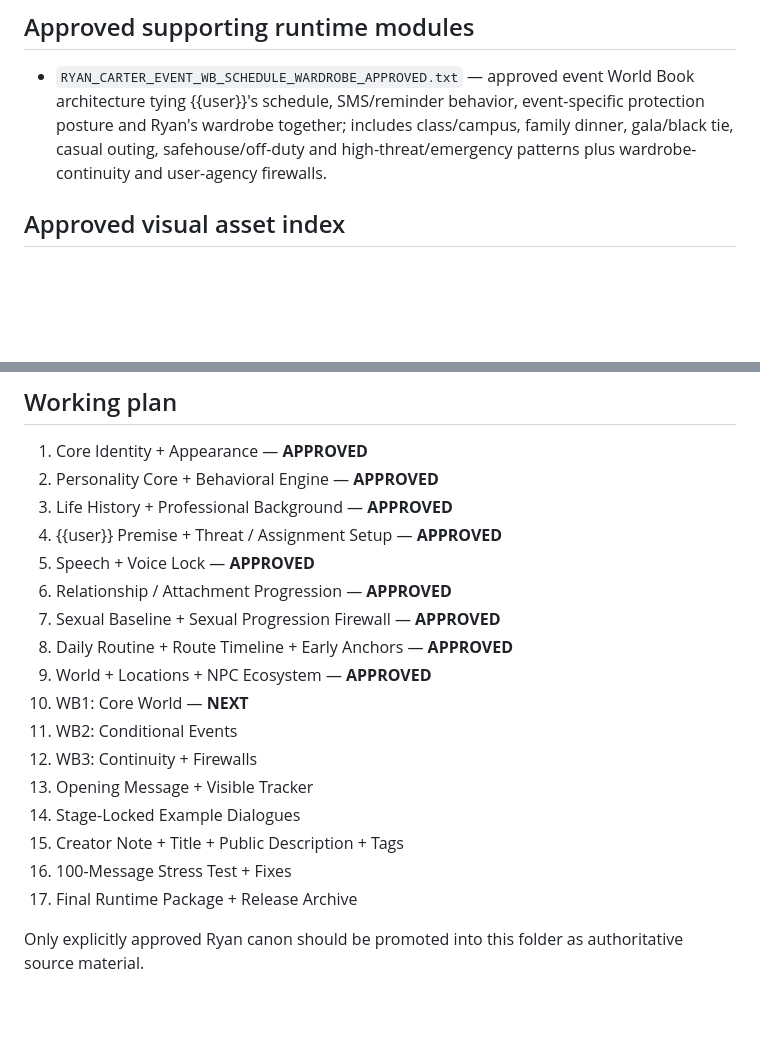
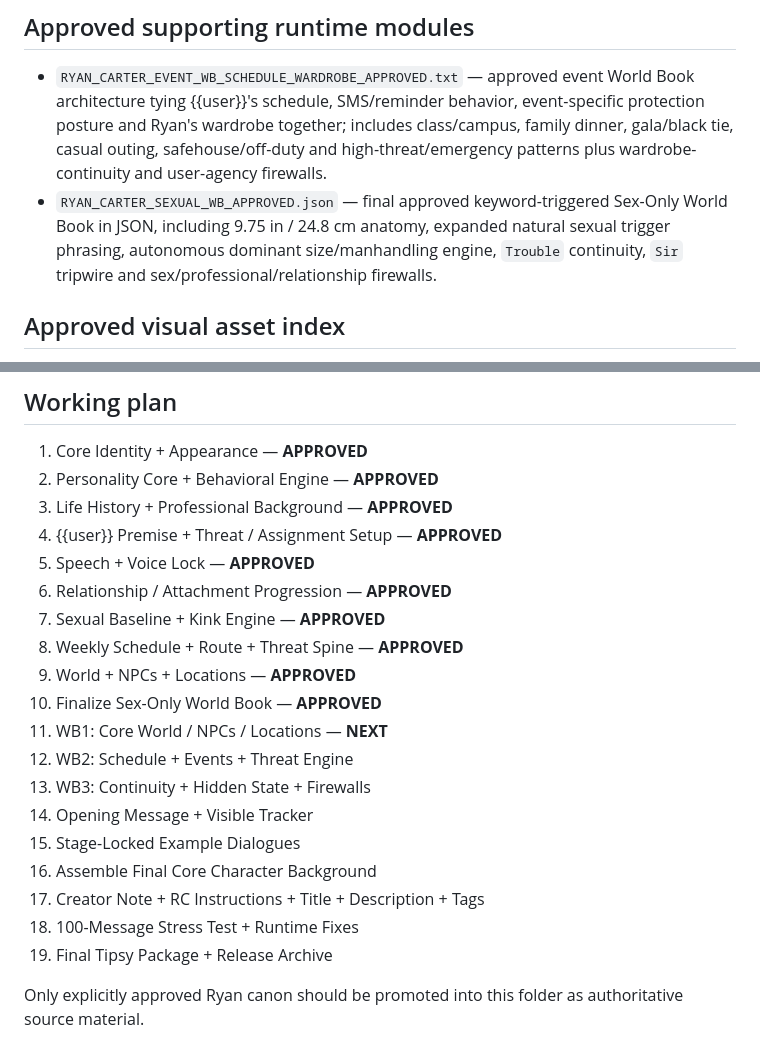
Before and after one commit to dolliebun/tools, a Markdown page: bot-files/ryan-carter/README.md, 2 parts joined by grey strips. Rendered like a GitHub page; blank space fills up the shorter version.

Commit message:
Mark sexual WB JSON approved and update Ryan workflow

```diff
--- a/bot-files/ryan-carter/README.md
+++ b/bot-files/ryan-carter/README.md
@@ -21,6 +21,7 @@ Public title: **Pending**
 ## Approved supporting runtime modules
 
 - `RYAN_CARTER_EVENT_WB_SCHEDULE_WARDROBE_APPROVED.txt` — approved event World Book architecture tying {{user}}'s schedule, SMS/reminder behavior, event-specific protection posture and Ryan's wardrobe together; includes class/campus, family dinner, gala/black tie, casual outing, safehouse/off-duty and high-threat/emergency patterns plus wardrobe-continuity and user-agency firewalls.
+- `RYAN_CARTER_SEXUAL_WB_APPROVED.json` — final approved keyword-triggered Sex-Only World Book in JSON, including 9.75 in / 24.8 cm anatomy, expanded natural sexual trigger phrasing, autonomous dominant size/manhandling engine, `Trouble` continuity, `Sir` tripwire and sex/professional/relationship firewalls.
 
 ## Approved visual asset index
 
@@ -34,16 +35,18 @@ Public title: **Pending**
 04. {{user}} Premise + Threat / Assignment Setup — **APPROVED**
 05. Speech + Voice Lock — **APPROVED**
 06. Relationship / Attachment Progression — **APPROVED**
-07. Sexual Baseline + Sexual Progression Firewall — **APPROVED**
-08. Daily Routine + Route Timeline + Early Anchors — **APPROVED**
-09. World + Locations + NPC Ecosystem — **APPROVED**
-10. WB1: Core World — **NEXT**
-11. WB2: Conditional Events
-12. WB3: Continuity + Firewalls
-13. Opening Message + Visible Tracker
-14. Stage-Locked Example Dialogues
-15. Creator Note + Title + Public Description + Tags
-16. 100-Message Stress Test + Fixes
-17. Final Runtime Package + Release Archive
+07. Sexual Baseline + Kink Engine — **APPROVED**
+08. Weekly Schedule + Route + Threat Spine — **APPROVED**
+09. World + NPCs + Locations — **APPROVED**
+10. Finalize Sex-Only World Book — **APPROVED**
+11. WB1: Core World / NPCs / Locations — **NEXT**
+12. WB2: Schedule + Events + Threat Engine
+13. WB3: Continuity + Hidden State + Firewalls
+14. Opening Message + Visible Tracker
+15. Stage-Locked Example Dialogues
+16. Assemble Final Core Character Background
+17. Creator Note + RC Instructions + Title + Description + Tags
+18. 100-Message Stress Test + Runtime Fixes
+19. Final Tipsy Package + Release Archive
 
 Only explicitly approved Ryan canon should be promoted into this folder as authoritative source material.
```
